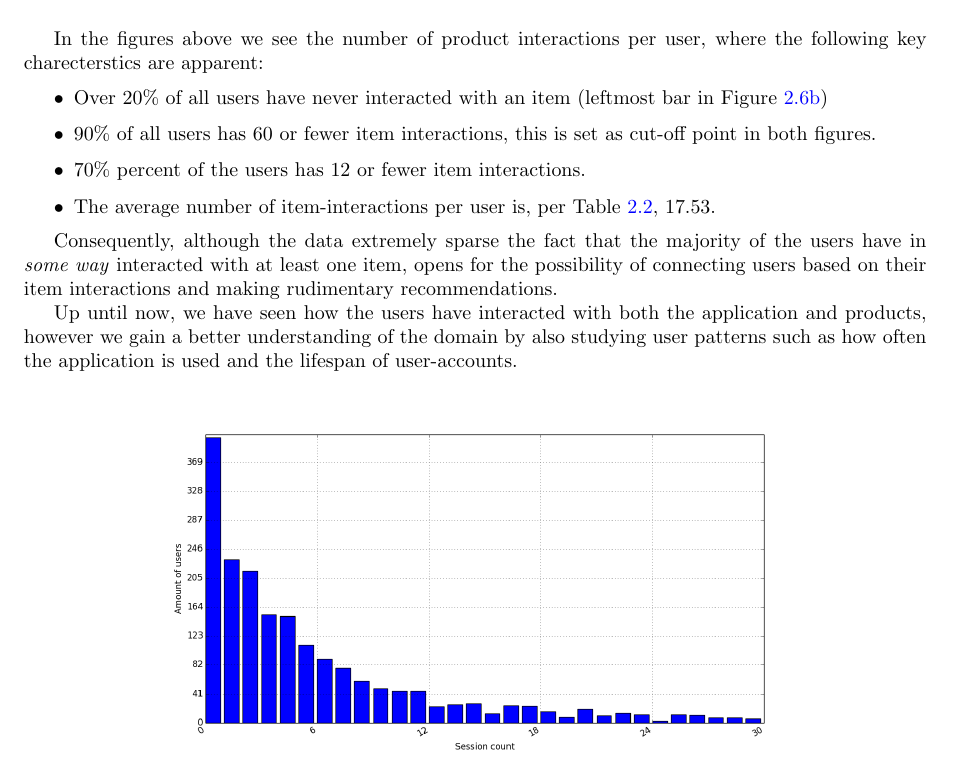
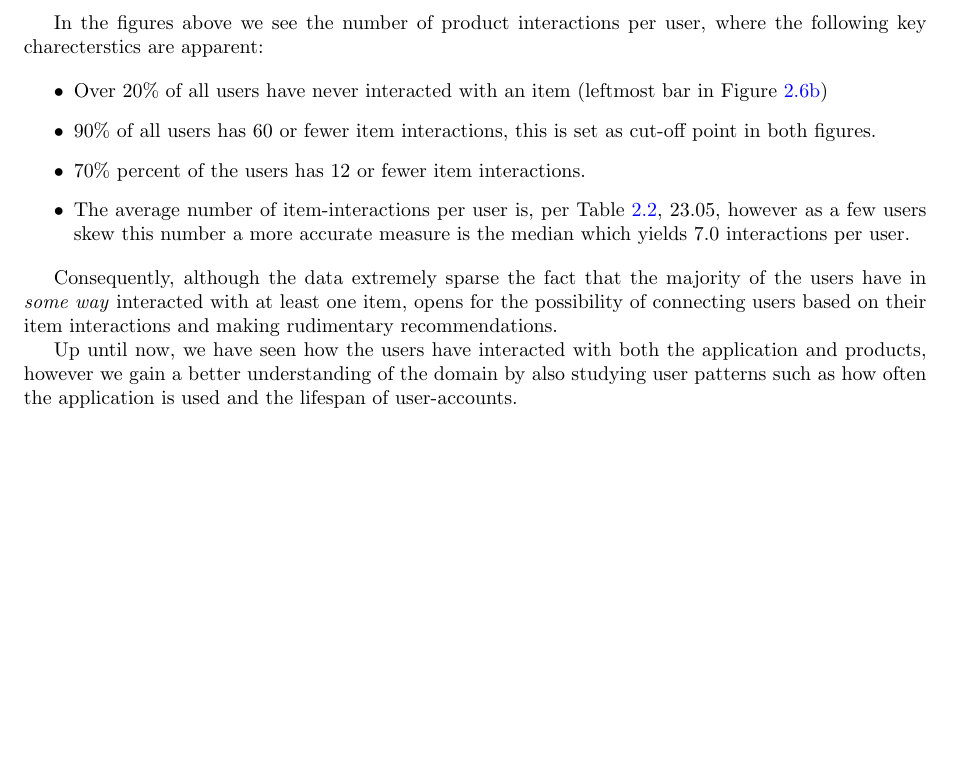
Before and after one commit to mcmhav/muchBazar, a LaTeX thesis (src/report.tex, which reads src/masterChapters/02-soBazarData.tex): part of page 24 of 159, cut so that both start at the same text, the shorter picture padded with empty space. Compiled offline with pdfLaTeX.

Commit message:
Fixed a number, as we updated the table

```diff
--- a/src/masterChapters/02-soBazarData.tex
+++ b/src/masterChapters/02-soBazarData.tex
@@ -367,7 +367,8 @@ the following key charecterstics are apparent:
   \item 70\% percent of the users has 12 or fewer item interactions.
   \item The average number of item-interactions per user is, per
   Table~\ref{table:datasetSummary},
-  $17.53$.
+  $23.05$, however as a few users skew this number a more accurate measure is
+  the median which yields $7.0$ interactions per user.
 \end{itemize}
 
 Consequently, although the data extremely sparse the fact that the majority of
```
